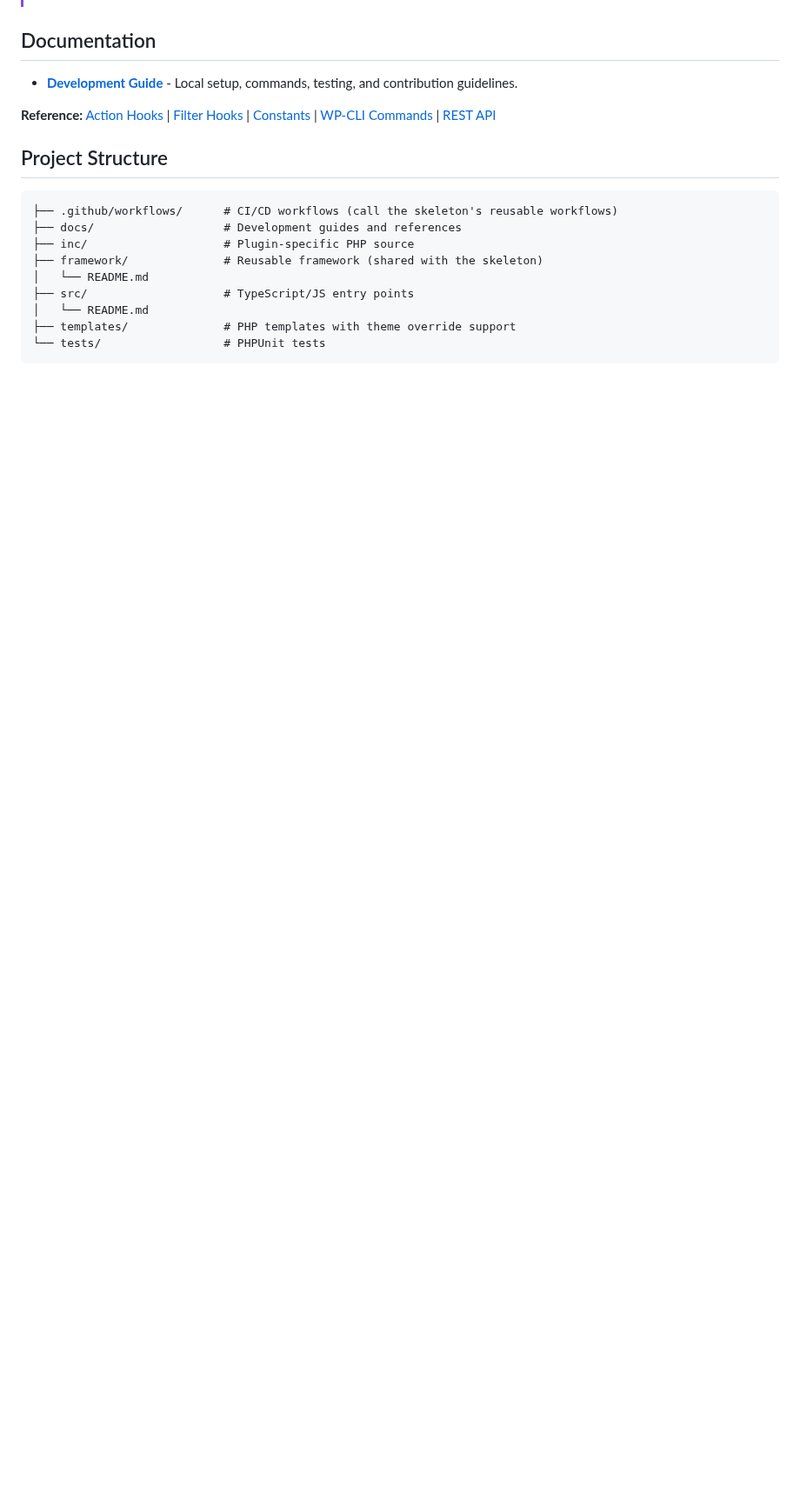
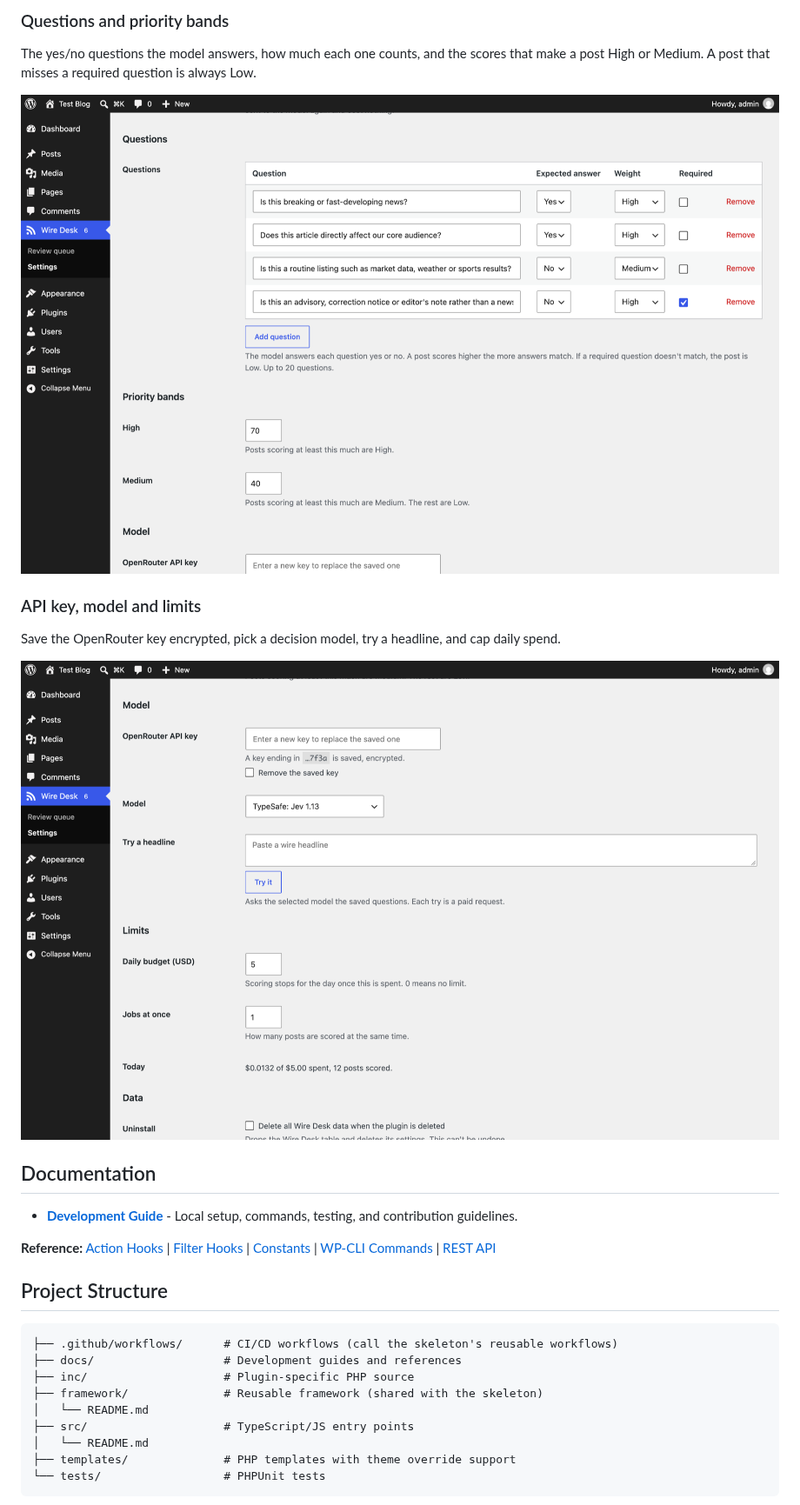
Before and after one commit to JDeepD/AI-Post-Triage, a Markdown page: README.md, the part around one of its changes. Shown at 87% size. GitHub-like rendering; pictures changed too: .wordpress-org/screenshot-5.png (added), .wordpress-org/screenshot-6.png (added); blank space fills up the shorter version.

Commit message:
docs: add screenshots to the readme

```diff
--- a/README.md
+++ b/README.md
@@ -15,3 +40,14 @@ Built on [rtCamp/plugin-skeleton-d](https://github.com/rtCamp/plugin-skeleton-d)
+### Questions and priority bands
+
+The yes/no questions the model answers, how much each one counts, and the scores that make a post High or Medium. A post that misses a required question is always Low.
+
+![Settings: the questions table and the High and Medium thresholds](.wordpress-org/screenshot-5.png)
+
+### API key, model and limits
+
+Save the OpenRouter key encrypted, pick a decision model, try a headline, and cap daily spend.
+
+![Settings: the saved API key, model, Try a headline box, daily budget and today's spend](.wordpress-org/screenshot-6.png)
 
 ## Documentation
 
```
Also changed, not shown: other parts of README.md (+29 -4 lines), .wordpress-org/screenshot-1.png (added), .wordpress-org/screenshot-2.png (added), .wordpress-org/screenshot-3.png (added), .wordpress-org/screenshot-4.png (added), 2 other files.
